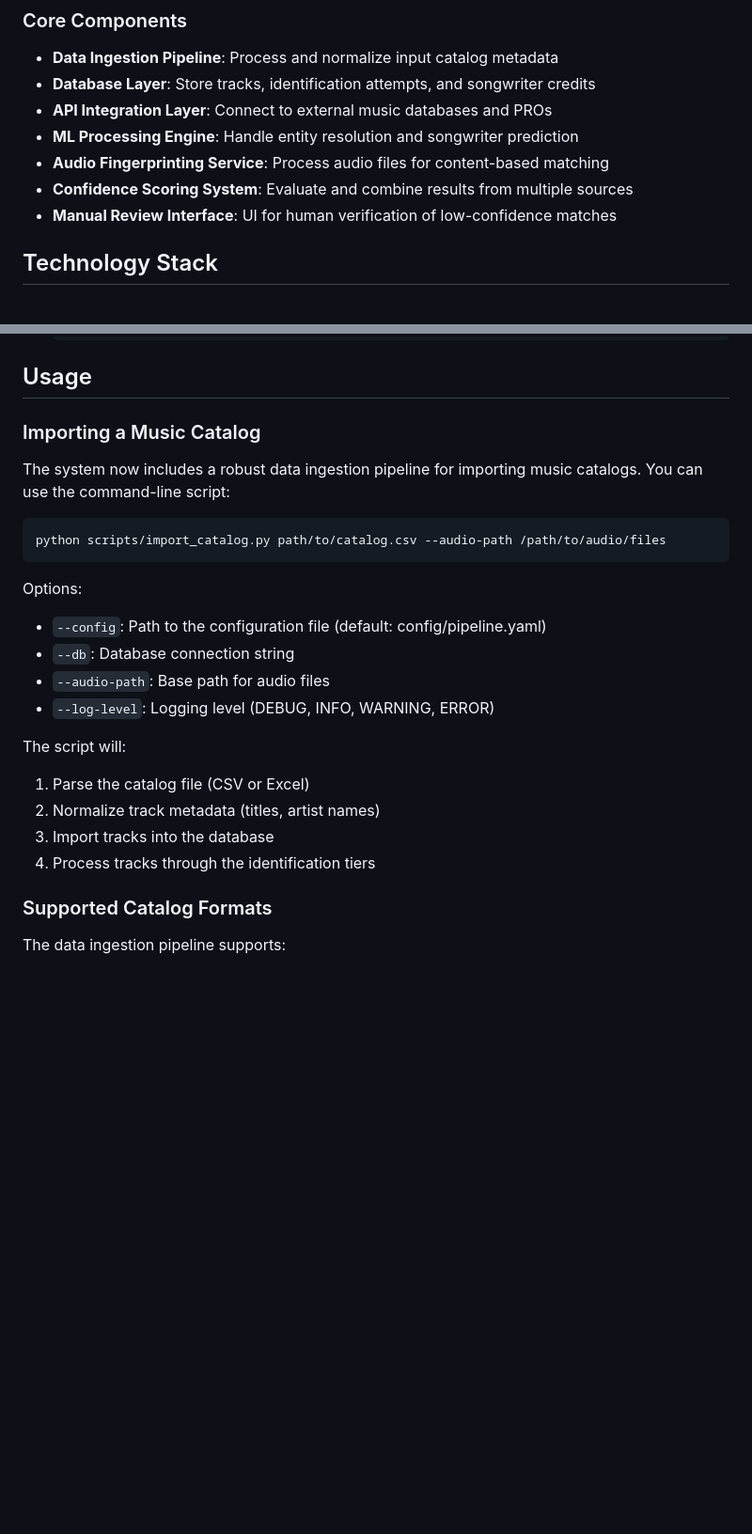
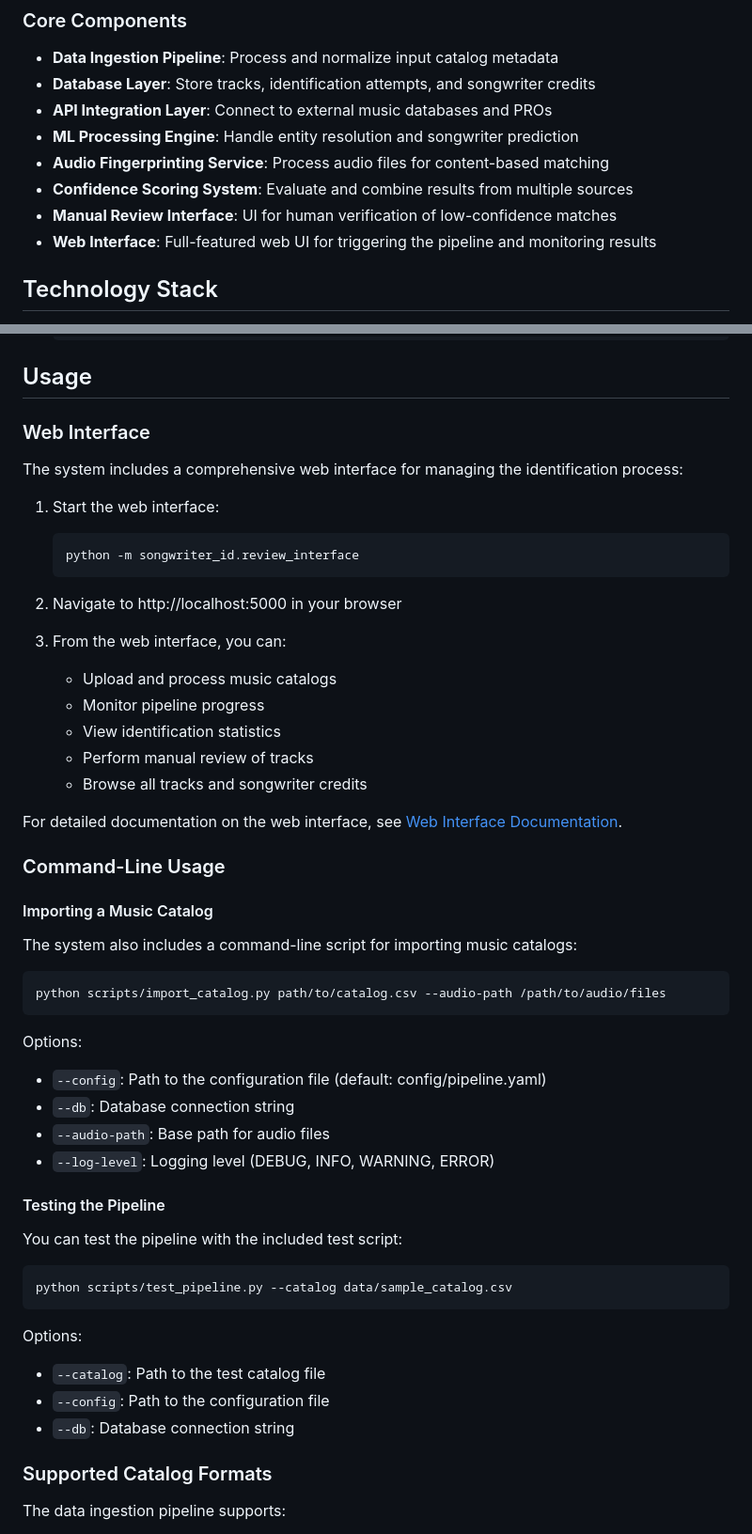
Before and after one commit to Jopgood/music-songwriter-credits, a Markdown page: README.md, 2 parts joined by grey strips. Shown: that part at 94% size. Rendered like a GitHub page; blank space fills up the shorter version.

Commit message:
Update main README with web interface information

````diff
--- a/README.md
+++ b/README.md
@@ -39,6 +39,7 @@ The system follows a modular pipeline architecture that processes tracks sequent
 - **Audio Fingerprinting Service**: Process audio files for content-based matching
 - **Confidence Scoring System**: Evaluate and combine results from multiple sources
 - **Manual Review Interface**: UI for human verification of low-confidence matches
+- **Web Interface**: Full-featured web UI for triggering the pipeline and monitoring results
 
 ## Technology Stack
 
@@ -122,9 +123,31 @@ See the [MusicBrainz Database Integration](docs/musicbrainz_db_integration.md) d
 
 ## Usage
 
-### Importing a Music Catalog
+### Web Interface
 
-The system now includes a robust data ingestion pipeline for importing music catalogs. You can use the command-line script:
+The system includes a comprehensive web interface for managing the identification process:
+
+1. Start the web interface:
+   ```bash
+   python -m songwriter_id.review_interface
+   ```
+
+2. Navigate to http://localhost:5000 in your browser
+
+3. From the web interface, you can:
+   - Upload and process music catalogs
+   - Monitor pipeline progress
+   - View identification statistics
+   - Perform manual review of tracks
+   - Browse all tracks and songwriter credits
+
+For detailed documentation on the web interface, see [Web Interface Documentation](songwriter_id/review_interface/README.md).
+
+### Command-Line Usage
+
+#### Importing a Music Catalog
+
+The system also includes a command-line script for importing music catalogs:
 
 ```bash
 python scripts/import_catalog.py path/to/catalog.csv --audio-path /path/to/audio/files
@@ -136,11 +159,18 @@ Options:
 - `--audio-path`: Base path for audio files
 - `--log-level`: Logging level (DEBUG, INFO, WARNING, ERROR)
 
-The script will:
-1. Parse the catalog file (CSV or Excel)
-2. Normalize track metadata (titles, artist names)
-3. Import tracks into the database
-4. Process tracks through the identification tiers
+#### Testing the Pipeline
+
+You can test the pipeline with the included test script:
+
+```bash
+python scripts/test_pipeline.py --catalog data/sample_catalog.csv
+```
+
+Options:
+- `--catalog`: Path to the test catalog file
+- `--config`: Path to the configuration file
+- `--db`: Database connection string
 
 ### Supported Catalog Formats
 
````
Also changed, not shown: other parts of README.md (+3 -10 lines).
